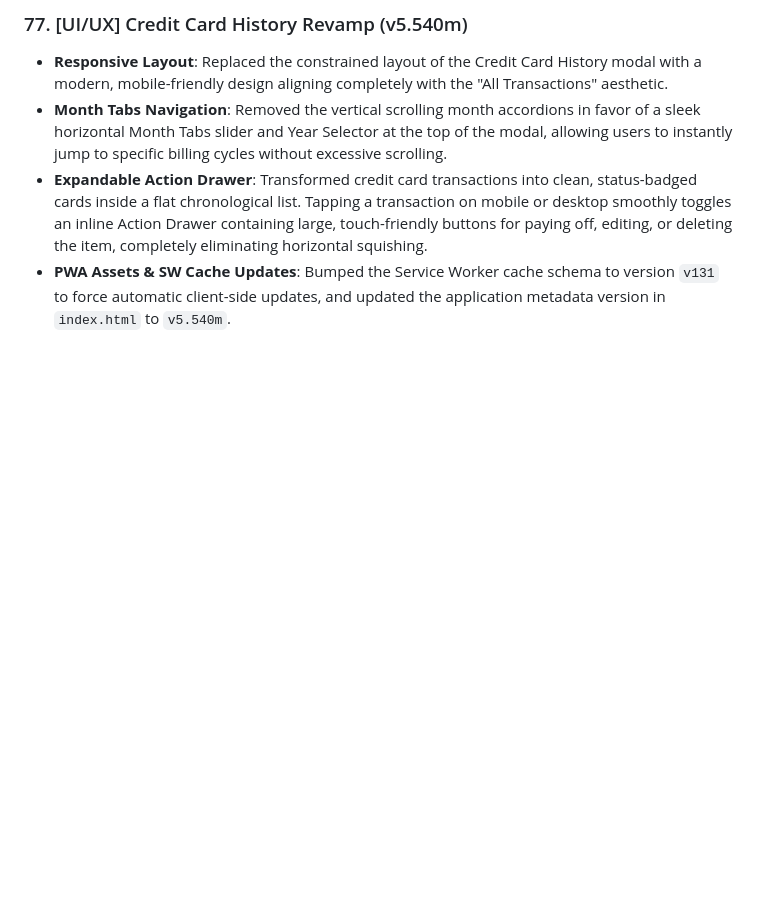
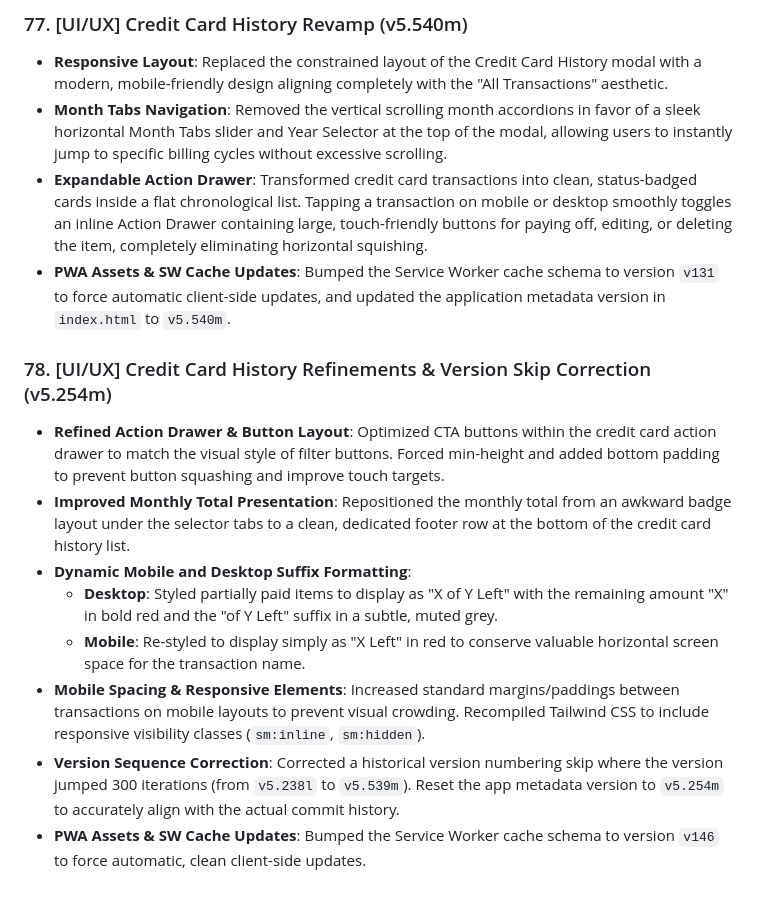
Before and after one commit to aanjelos/kaasibeta, a Markdown page: docs/CHANGELOG.md, the part around the change. Rendered like a GitHub page; blank space fills up the shorter version.

Commit message:
docs: Update changelog for recent credit card history fixes and version correction

```diff
--- a/docs/CHANGELOG.md
+++ b/docs/CHANGELOG.md
@@ -385,3 +385,13 @@ Implemented a comprehensive category budget tracking feature with the following
 - **Month Tabs Navigation**: Removed the vertical scrolling month accordions in favor of a sleek horizontal Month Tabs slider and Year Selector at the top of the modal, allowing users to instantly jump to specific billing cycles without excessive scrolling.
 - **Expandable Action Drawer**: Transformed credit card transactions into clean, status-badged cards inside a flat chronological list. Tapping a transaction on mobile or desktop smoothly toggles an inline Action Drawer containing large, touch-friendly buttons for paying off, editing, or deleting the item, completely eliminating horizontal squishing.
 - **PWA Assets & SW Cache Updates**: Bumped the Service Worker cache schema to version `v131` to force automatic client-side updates, and updated the application metadata version in `index.html` to `v5.540m`.
+
+### 78. [UI/UX] Credit Card History Refinements & Version Skip Correction (v5.254m)
+- **Refined Action Drawer & Button Layout**: Optimized CTA buttons within the credit card action drawer to match the visual style of filter buttons. Forced min-height and added bottom padding to prevent button squashing and improve touch targets.
+- **Improved Monthly Total Presentation**: Repositioned the monthly total from an awkward badge layout under the selector tabs to a clean, dedicated footer row at the bottom of the credit card history list.
+- **Dynamic Mobile and Desktop Suffix Formatting**:
+  - **Desktop**: Styled partially paid items to display as "X of Y Left" with the remaining amount "X" in bold red and the "of Y Left" suffix in a subtle, muted grey.
+  - **Mobile**: Re-styled to display simply as "X Left" in red to conserve valuable horizontal screen space for the transaction name.
+- **Mobile Spacing & Responsive Elements**: Increased standard margins/paddings between transactions on mobile layouts to prevent visual crowding. Recompiled Tailwind CSS to include responsive visibility classes (`sm:inline`, `sm:hidden`).
+- **Version Sequence Correction**: Corrected a historical version numbering skip where the version jumped 300 iterations (from `v5.238l` to `v5.539m`). Reset the app metadata version to `v5.254m` to accurately align with the actual commit history.
+- **PWA Assets & SW Cache Updates**: Bumped the Service Worker cache schema to version `v146` to force automatic, clean client-side updates.
```
